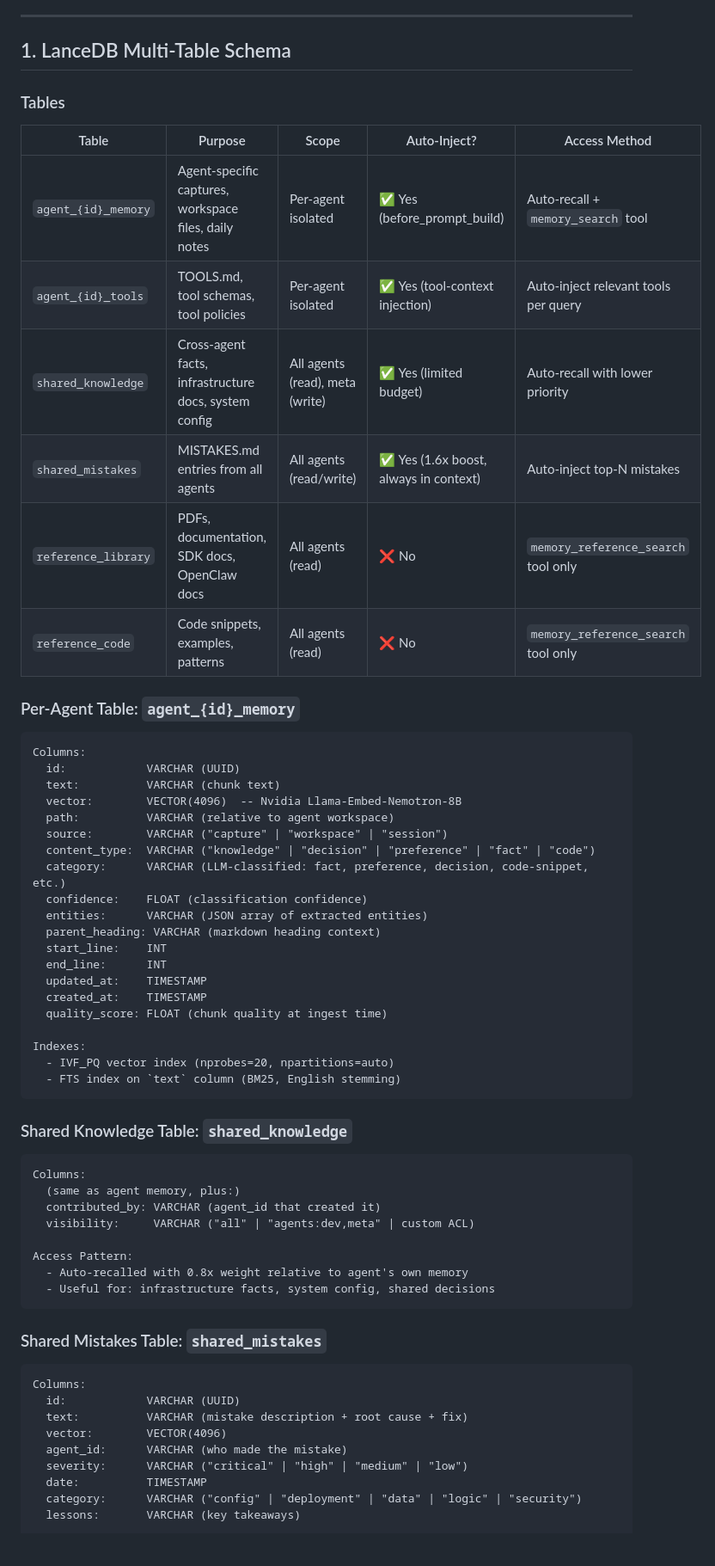
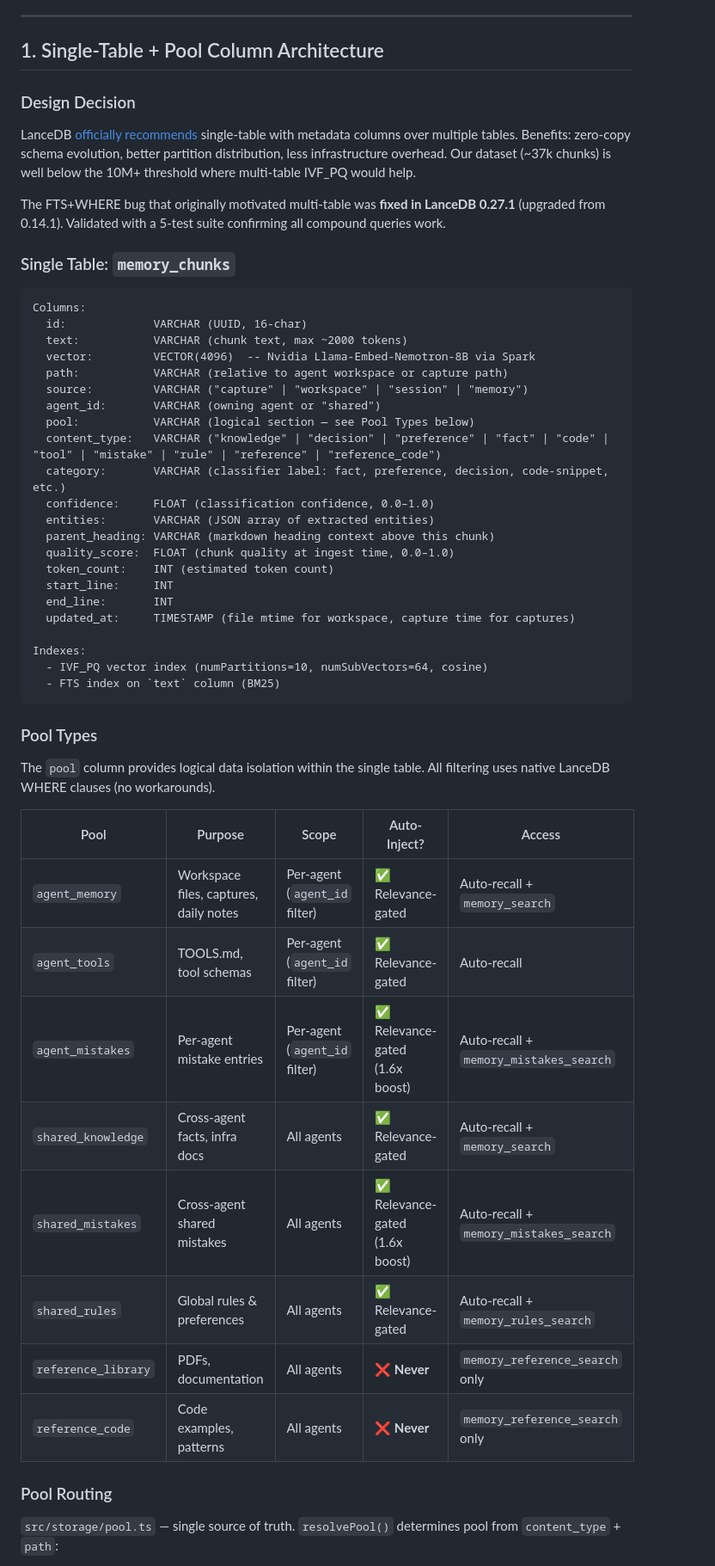
Before and after one commit to kleinpanic/memory-spark, a Markdown page: ARCHITECTURE.md, the part around one of its changes. Shown at 86% size. Drawn GitHub-style; blank space fills up the shorter version.

Commit message:
docs: update ARCHITECTURE.md — single-table+pool design (replaces multi-table)
Section 1 rewritten to reflect actual implementation:
- Single table with pool column (per LanceDB best practices)
- 8 pool types with routing rules
- Pool-based WHERE filtering (LanceDB 0.27.1)
- Design rationale documented

Also: rules tools, mistakes share, gap review (da3836af created)

````diff
--- a/ARCHITECTURE.md
+++ b/ARCHITECTURE.md
@@ -16,67 +16,57 @@
 
 ---
 
-## 1. LanceDB Multi-Table Schema
+## 1. Single-Table + Pool Column Architecture
 
-### Tables
+### Design Decision
 
-| Table | Purpose | Scope | Auto-Inject? | Access Method |
-|-------|---------|-------|-------------|--------------|
-| `agent_{id}_memory` | Agent-specific captures, workspace files, daily notes | Per-agent isolated | ✅ Yes (before_prompt_build) | Auto-recall + `memory_search` tool |
-| `agent_{id}_tools` | TOOLS.md, tool schemas, tool policies | Per-agent isolated | ✅ Yes (tool-context injection) | Auto-inject relevant tools per query |
-| `shared_knowledge` | Cross-agent facts, infrastructure docs, system config | All agents (read), meta (write) | ✅ Yes (limited budget) | Auto-recall with lower priority |
-| `shared_mistakes` | MISTAKES.md entries from all agents | All agents (read/write) | ✅ Yes (1.6x boost, always in context) | Auto-inject top-N mistakes |
-| `reference_library` | PDFs, documentation, SDK docs, OpenClaw docs | All agents (read) | ❌ No | `memory_reference_search` tool only |
-| `reference_code` | Code snippets, examples, patterns | All agents (read) | ❌ No | `memory_reference_search` tool only |
+LanceDB [officially recommends](https://lancedb.com/lp/vector-db-guide/) single-table with metadata columns over multiple tables. Benefits: zero-copy schema evolution, better partition distribution, less infrastructure overhead. Our dataset (~37k chunks) is well below the 10M+ threshold where multi-table IVF_PQ would help.
 
-### Per-Agent Table: `agent_{id}_memory`
+The FTS+WHERE bug that originally motivated multi-table was **fixed in LanceDB 0.27.1** (upgraded from 0.14.1). Validated with a 5-test suite confirming all compound queries work.
+
+### Single Table: `memory_chunks`
 
 ```
 Columns:
-  id:            VARCHAR (UUID)
-  text:          VARCHAR (chunk text)
-  vector:        VECTOR(4096)  -- Nvidia Llama-Embed-Nemotron-8B
-  path:          VARCHAR (relative to agent workspace)
-  source:        VARCHAR ("capture" | "workspace" | "session")
-  content_type:  VARCHAR ("knowledge" | "decision" | "preference" | "fact" | "code")
-  category:      VARCHAR (LLM-classified: fact, preference, decision, code-snippet, etc.)
-  confidence:    FLOAT (classification confidence)
-  entities:      VARCHAR (JSON array of extracted entities)
-  parent_heading: VARCHAR (markdown heading context)
-  start_line:    INT
-  end_line:      INT
-  updated_at:    TIMESTAMP
-  created_at:    TIMESTAMP
-  quality_score: FLOAT (chunk quality at ingest time)
+  id:             VARCHAR (UUID, 16-char)
+  text:           VARCHAR (chunk text, max ~2000 tokens)
+  vector:         VECTOR(4096)  -- Nvidia Llama-Embed-Nemotron-8B via Spark
+  path:           VARCHAR (relative to agent workspace or capture path)
+  source:         VARCHAR ("capture" | "workspace" | "session" | "memory")
+  agent_id:       VARCHAR (owning agent or "shared")
+  pool:           VARCHAR (logical section — see Pool Types below)
+  content_type:   VARCHAR ("knowledge" | "decision" | "preference" | "fact" | "code" | "tool" | "mistake" | "rule" | "reference" | "reference_code")
+  category:       VARCHAR (classifier label: fact, preference, decision, code-snippet, etc.)
+  confidence:     FLOAT (classification confidence, 0.0–1.0)
+  entities:       VARCHAR (JSON array of extracted entities)
+  parent_heading: VARCHAR (markdown heading context above this chunk)
+  quality_score:  FLOAT (chunk quality at ingest time, 0.0–1.0)
+  token_count:    INT (estimated token count)
+  start_line:     INT
+  end_line:       INT
+  updated_at:     TIMESTAMP (file mtime for workspace, capture time for captures)
 
 Indexes:
-  - IVF_PQ vector index (nprobes=20, npartitions=auto)
-  - FTS index on `text` column (BM25, English stemming)
+  - IVF_PQ vector index (numPartitions=10, numSubVectors=64, cosine)
+  - FTS index on `text` column (BM25)
 ```
 
-### Shared Knowledge Table: `shared_knowledge`
+### Pool Types
 
-```
-Columns:
-  (same as agent memory, plus:)
-  contributed_by: VARCHAR (agent_id that created it)
-  visibility:     VARCHAR ("all" | "agents:dev,meta" | custom ACL)
+The `pool` column provides logical data isolation within the single table. All filtering uses native LanceDB WHERE clauses (no workarounds).
 
-Access Pattern:
-  - Auto-recalled with 0.8x weight relative to agent's own memory
-  - Useful for: infrastructure facts, system config, shared decisions
-```
+| Pool | Purpose | Scope | Auto-Inject? | Access |
+|------|---------|-------|-------------|--------|
+| `agent_memory` | Workspace files, captures, daily notes | Per-agent (`agent_id` filter) | ✅ Relevance-gated | Auto-recall + `memory_search` |
+| `agent_tools` | TOOLS.md, tool schemas | Per-agent (`agent_id` filter) | ✅ Relevance-gated | Auto-recall |
+| `agent_mistakes` | Per-agent mistake entries | Per-agent (`agent_id` filter) | ✅ Relevance-gated (1.6x boost) | Auto-recall + `memory_mistakes_search` |
+| `shared_knowledge` | Cross-agent facts, infra docs | All agents | ✅ Relevance-gated | Auto-recall + `memory_search` |
+| `shared_mistakes` | Cross-agent shared mistakes | All agents | ✅ Relevance-gated (1.6x boost) | Auto-recall + `memory_mistakes_search` |
+| `shared_rules` | Global rules & preferences | All agents | ✅ Relevance-gated | Auto-recall + `memory_rules_search` |
+| `reference_library` | PDFs, documentation | All agents | ❌ **Never** | `memory_reference_search` only |
+| `reference_code` | Code examples, patterns | All agents | ❌ **Never** | `memory_reference_search` only |
 
-### Shared Mistakes Table: `shared_mistakes`
+### Pool Routing
 
-```
-Columns:
-  id:            VARCHAR (UUID)
-  text:          VARCHAR (mistake description + root cause + fix)
-  vector:        VECTOR(4096)
-  agent_id:      VARCHAR (who made the mistake)
-  severity:      VARCHAR ("critical" | "high" | "medium" | "low")
-  date:          TIMESTAMP
-  category:      VARCHAR ("config" | "deployment" | "data" | "logic" | "security")
-  lessons:       VARCHAR (key takeaways)
+`src/storage/pool.ts` — single source of truth. `resolvePool()` determines pool from `content_type` + `path`:
 
````
Also changed, not shown: other parts of ARCHITECTURE.md (+14 -43 lines).
